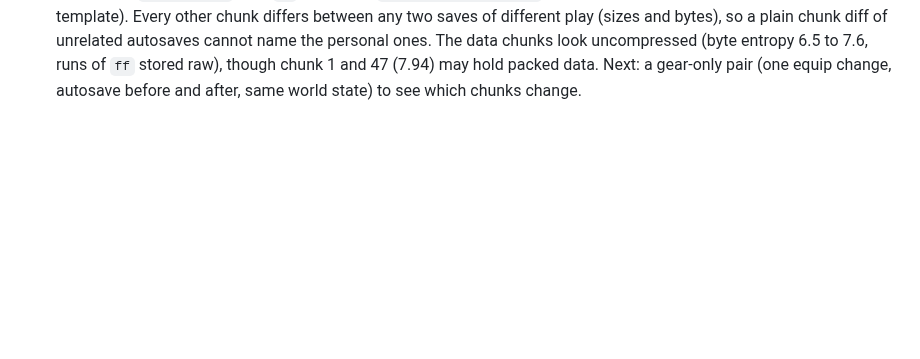
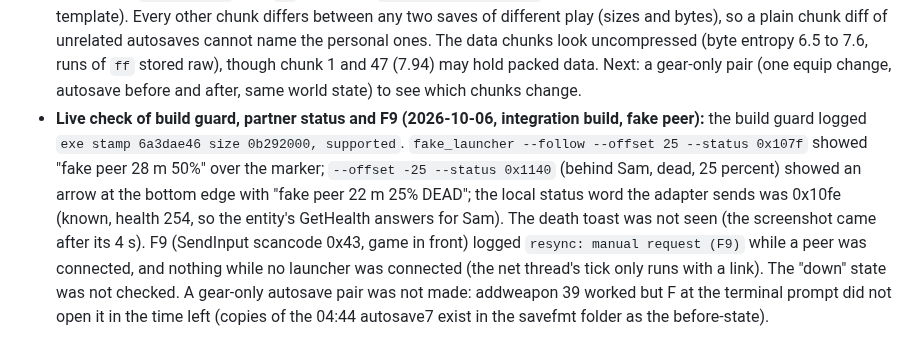
Before and after one commit to Precyse/RE0Together, a Markdown page: docs/DS2_NOTES.md, the part around the change. GitHub-like rendering; blank space fills up the shorter version.

Commit message:
DS2 notes: live check of build guard, partner status and F9

```diff
--- a/docs/DS2_NOTES.md
+++ b/docs/DS2_NOTES.md
@@ -254,3 +254,4 @@ Goal: a remote-player body that is a real DSPlayerEntity with its own Player, so
 - **Save container, step 1 of the personal-block merge (2026-10-06, analysis of copies of two session autosaves in `G:\coop-scratch\ds2\savefmt\`, 1.06 and 1.08 MB):** the files are encrypted or scrambled, not compressed: byte entropy 7.86 and 7.89 bits, no zlib header, no readable text. Both start with the same 32-byte header: bytes 0-7 `49 f6 0e c1 2d b5 fb a9`, 8-15 zero, 16-23 `1e f0 51 da 4d d3 8b f0` (same in both saves), then a u32 that differs per file (little endian 0x794f8223 and 0xe022b8da; neither is the file size nor a time) and 4 zero bytes. The body (from byte 32) has structure per 4-byte word: the XOR of the two bodies is non-zero almost everywhere (0.4 percent zero bytes) but its high two bytes of each word repeat (`41 50`, `cb 82`, `18 4c`, `0f 4a` in the first words), and within one file the high byte of every fourth word repeats (`f5 8f fa d8`), so the cipher is a word-oriented stream keyed by the per-file u32, over plaintext with many zero high bytes. No fixed period (modal byte share under 3.5 percent at every period up to 4096). So a block table cannot be read from the files; the next step is the game's own save writer and loader in DS2.exe (find the code that writes the 32-byte header and its cipher, statically, from the string "autosave" or the file-open calls), then decrypt copies offline. Until then the merge stays unbuilt (DS2_COOP_GAPS item 10).
 - **Save cipher found and decrypted offline (2026-10-06, static, DS2.exe 0x14215de20 loader, 0x14215c760 cipher):** the loader checks the 32-byte header, then reads a 16-byte index, a table of `count` u32 chunk sizes and the chunks; each segment is XORed with ONE 16-byte key, repeated from the segment's own start (a partial last block with the key's prefix). Key = a MurmurHash3-x64-128 variant (constants 0x87c37b91114253d5 / 0x4cf5ad432745937f, seed 42, standard body and finalisation: it reproduces the game) of the 16 bytes {u32 header seed at file +24, then bytes 4..15 of the constant at 0x143466d50 (copied at start-up to a global by 0x140046f50)}. Decrypted: index `{u16 0, u16 count = 66, u32 0, ...}`, sizes that sum exactly to the rest of the file, chunk 0 = the save's description text ("Order Completed: No. 17 ..."), chunk 1 = the PNG thumbnail, chunk 2 starts with a binary header and the version string "v1.9.85.0", then 63 more chunks (many of 1038 bytes). Whether the data chunks are compressed (the loader calls 0x14206b9b0 when a chunk's stored size differs from its decoded size, and keeps a chunk raw when sizes match; the first chunk's header expands to 0x520 bytes) and what each chunk holds (world, player, equipment) is NOT known yet. `tools/ds2/savefmt.py` (`segments`, `assemble`) and `savefmt_test.py` (decrypt then re-encrypt equals the file, PNG in chunk 1) work on copies; the real saves were never opened for writing.
 - **Save chunk map (2026-10-06, 8 session autosaves decrypted offline, `tools/ds2/savefmt.py`):** every save has 66 chunks. 0 = description text (260-320 bytes; the loader expands the first chunk to 0x520 bytes through 0x14206b9b0, so this one is compressed), 1 = PNG thumbnail (34-64 KB, raw), 2 = binary header with "v1.9.85.0" (77-83 KB), 3 (about 35 KB), 4 (10-64 KB), then 5 and 6 (1038 bytes, empty), 7-40 variable (1.0-117 KB, the biggest at 23-25, 39, 40), 41-43 empty 1038 bytes, 44-46 large (34-186 KB), 47 (66-80 KB), 48-65 empty 1038 bytes. Empty chunks are byte-identical in every save: `1f 00 01 00` then `ff` fill, ending `ea 50 00 00 00 00 00` (the 1038 and 1053-byte chunks are a record template). Every other chunk differs between any two saves of different play (sizes and bytes), so a plain chunk diff of unrelated autosaves cannot name the personal ones. The data chunks look uncompressed (byte entropy 6.5 to 7.6, runs of `ff` stored raw), though chunk 1 and 47 (7.94) may hold packed data. Next: a gear-only pair (one equip change, autosave before and after, same world state) to see which chunks change.
+- **Live check of build guard, partner status and F9 (2026-10-06, integration build, fake peer):** the build guard logged `exe stamp 6a3dae46 size 0b292000, supported`. `fake_launcher --follow --offset 25 --status 0x107f` showed "fake peer  28 m  50%" over the marker; `--offset -25 --status 0x1140` (behind Sam, dead, 25 percent) showed an arrow at the bottom edge with "fake peer  22 m  25%  DEAD"; the local status word the adapter sends was 0x10fe (known, health 254, so the entity's GetHealth answers for Sam). The death toast was not seen (the screenshot came after its 4 s). F9 (SendInput scancode 0x43, game in front) logged `resync: manual request (F9)` while a peer was connected, and nothing while no launcher was connected (the net thread's tick only runs with a link). The "down" state was not checked. A gear-only autosave pair was not made: addweapon 39 worked but F at the terminal prompt did not open it in the time left (copies of the 04:44 autosave7 exist in the savefmt folder as the before-state).
```
